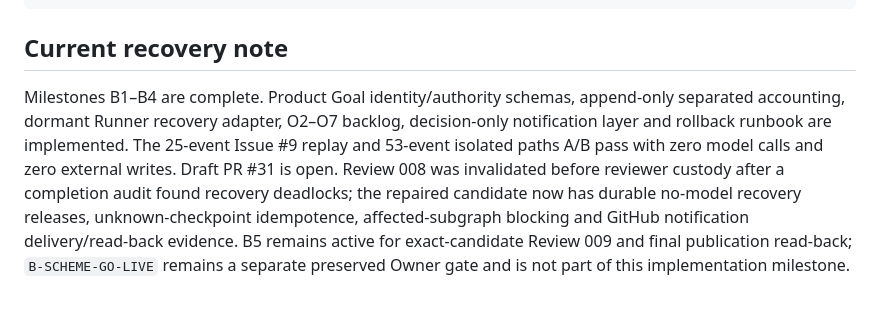
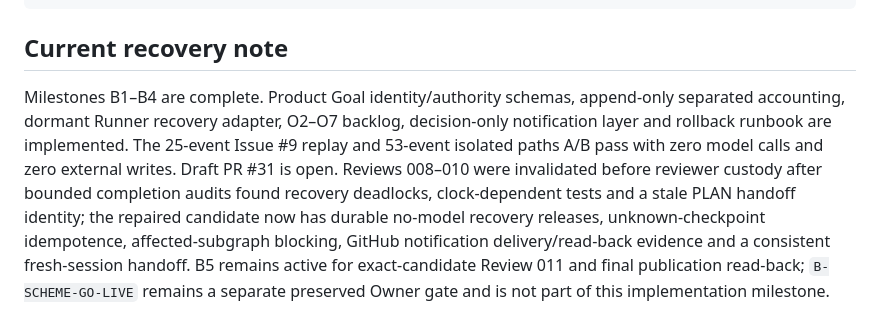
Before and after one commit to joannalee20050914/KGnote-public, a Markdown page: PLAN.md, the part around the change. Rendered like a GitHub page.

Commit message:
docs: align sealed review handoff

```diff
--- a/PLAN.md
+++ b/PLAN.md
@@ -146,4 +146,4 @@ This file contains one Codex App execution Goal. It implements the B-scheme cont
 
 ## Current recovery note
 
-Milestones B1–B4 are complete. Product Goal identity/authority schemas, append-only separated accounting, dormant Runner recovery adapter, O2–O7 backlog, decision-only notification layer and rollback runbook are implemented. The 25-event Issue #9 replay and 53-event isolated paths A/B pass with zero model calls and zero external writes. Draft PR #31 is open. Review 008 was invalidated before reviewer custody after a completion audit found recovery deadlocks; the repaired candidate now has durable no-model recovery releases, unknown-checkpoint idempotence, affected-subgraph blocking and GitHub notification delivery/read-back evidence. B5 remains active for exact-candidate Review 009 and final publication read-back; `B-SCHEME-GO-LIVE` remains a separate preserved Owner gate and is not part of this implementation milestone.
+Milestones B1–B4 are complete. Product Goal identity/authority schemas, append-only separated accounting, dormant Runner recovery adapter, O2–O7 backlog, decision-only notification layer and rollback runbook are implemented. The 25-event Issue #9 replay and 53-event isolated paths A/B pass with zero model calls and zero external writes. Draft PR #31 is open. Reviews 008–010 were invalidated before reviewer custody after bounded completion audits found recovery deadlocks, clock-dependent tests and a stale PLAN handoff identity; the repaired candidate now has durable no-model recovery releases, unknown-checkpoint idempotence, affected-subgraph blocking, GitHub notification delivery/read-back evidence and a consistent fresh-session handoff. B5 remains active for exact-candidate Review 011 and final publication read-back; `B-SCHEME-GO-LIVE` remains a separate preserved Owner gate and is not part of this implementation milestone.
```
